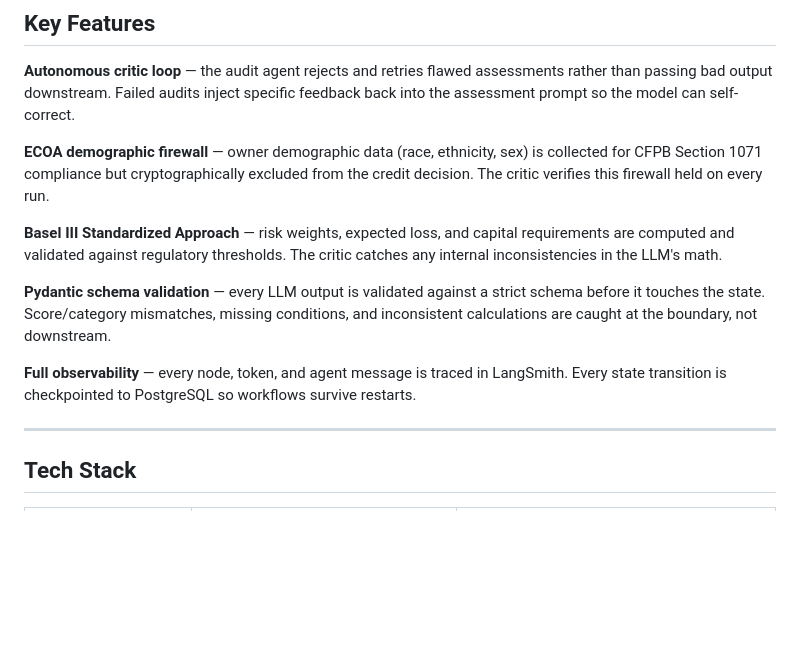
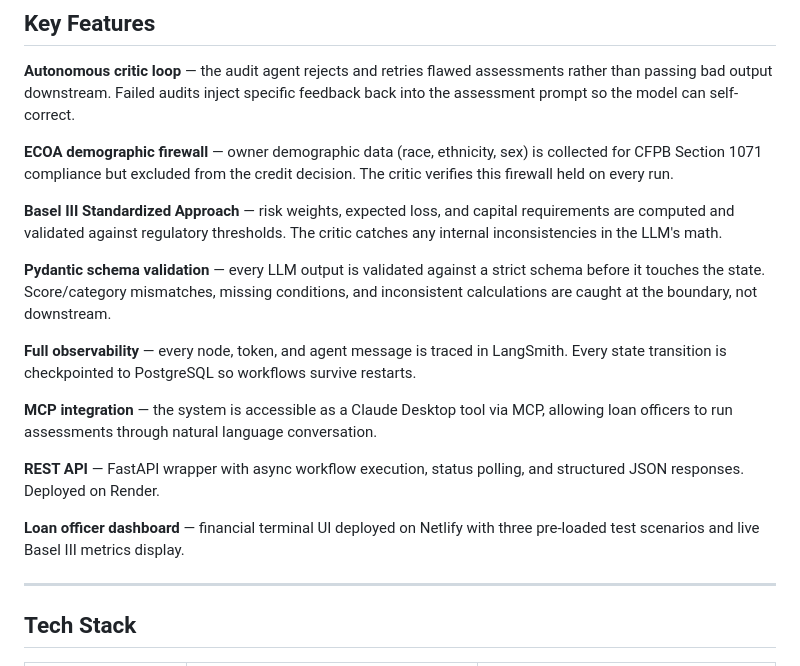
Before and after one commit to mdesoky-ai-dev/fin-underwriter-agent, a Markdown page: README.md, the part around one of its changes. Drawn GitHub-style; blank space fills up the shorter version.

```diff
--- a/README.md
+++ b/README.md
@@ -38,13 +39,19 @@ critic_node             Amazon Nova Pro via AWS Bedrock
 
 **Autonomous critic loop** — the audit agent rejects and retries flawed assessments rather than passing bad output downstream. Failed audits inject specific feedback back into the assessment prompt so the model can self-correct.
 
-**ECOA demographic firewall** — owner demographic data (race, ethnicity, sex) is collected for CFPB Section 1071 compliance but cryptographically excluded from the credit decision. The critic verifies this firewall held on every run.
+**ECOA demographic firewall** — owner demographic data (race, ethnicity, sex) is collected for CFPB Section 1071 compliance but excluded from the credit decision. The critic verifies this firewall held on every run.
 
 **Basel III Standardized Approach** — risk weights, expected loss, and capital requirements are computed and validated against regulatory thresholds. The critic catches any internal inconsistencies in the LLM's math.
 
 **Pydantic schema validation** — every LLM output is validated against a strict schema before it touches the state. Score/category mismatches, missing conditions, and inconsistent calculations are caught at the boundary, not downstream.
 
 **Full observability** — every node, token, and agent message is traced in LangSmith. Every state transition is checkpointed to PostgreSQL so workflows survive restarts.
+
+**MCP integration** — the system is accessible as a Claude Desktop tool via MCP, allowing loan officers to run assessments through natural language conversation.
+
+**REST API** — FastAPI wrapper with async workflow execution, status polling, and structured JSON responses. Deployed on Render.
+
+**Loan officer dashboard** — financial terminal UI deployed on Netlify with three pre-loaded test scenarios and live Basel III metrics display.
 
 ---
 
```
Also changed, not shown: other parts of README.md (+48 -15 lines).
